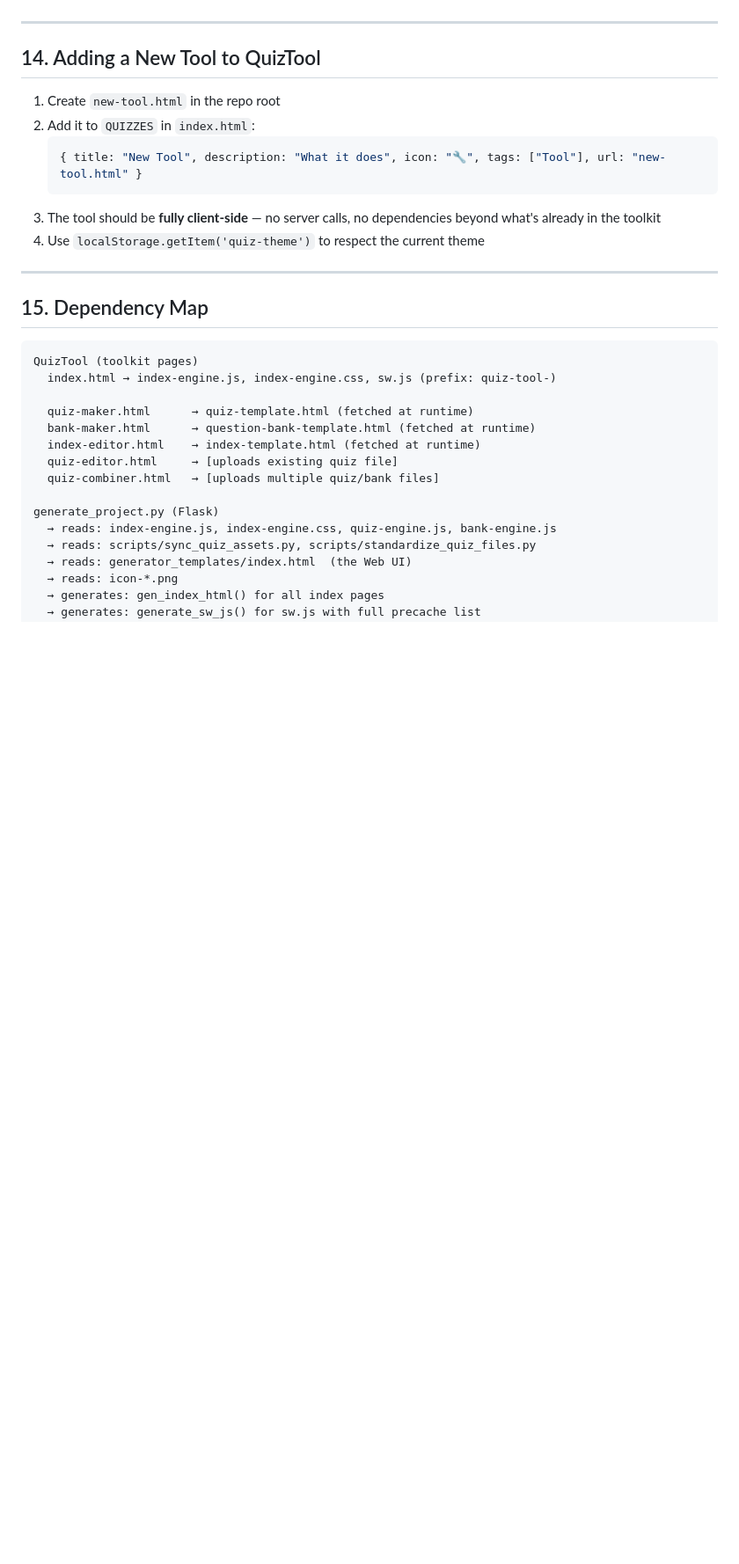
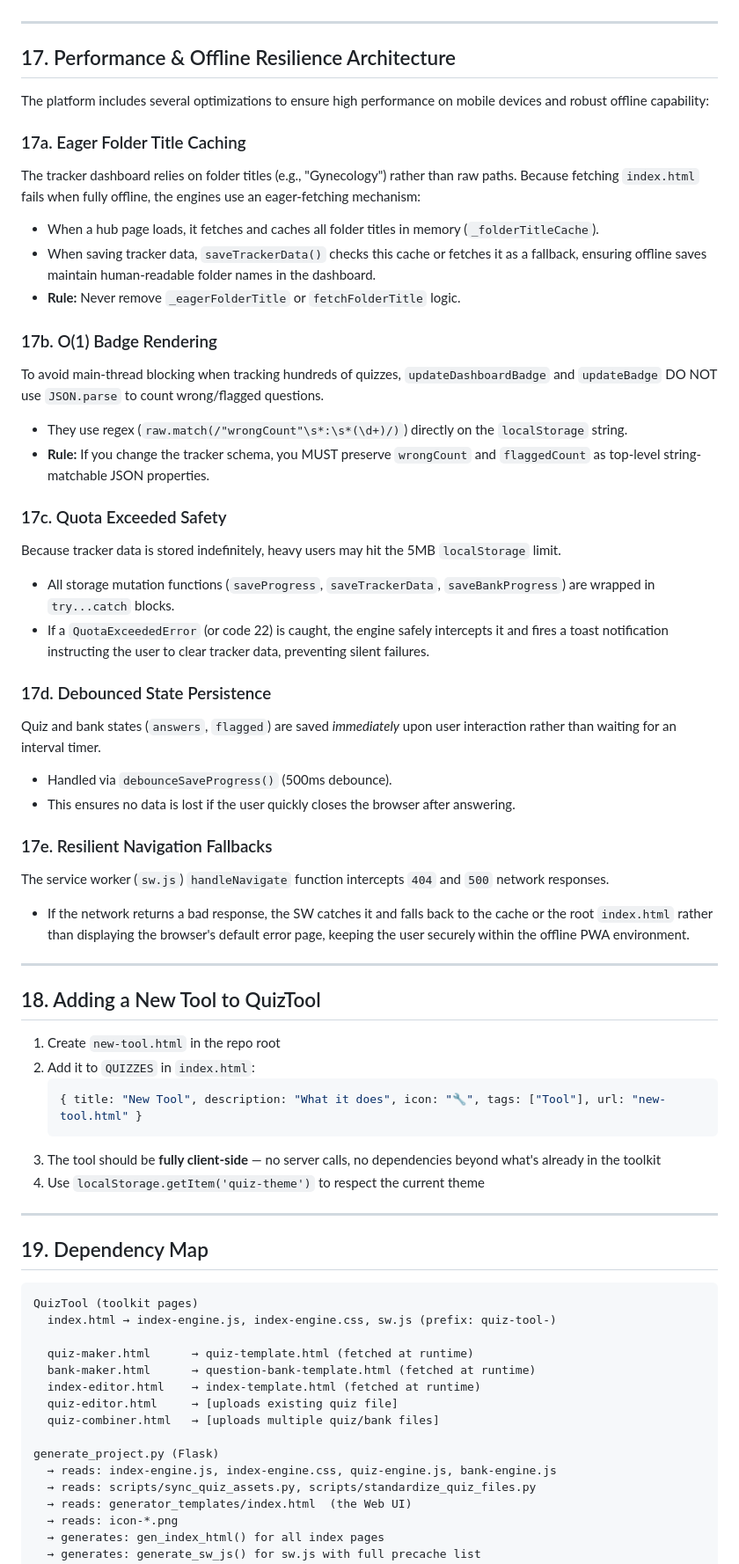
Before and after one commit to eyad-elghareeb/QuizTool, a Markdown page: AGENTS.md, the part around the change. Shown at 88% size. Rendered like a GitHub page; blank space fills up the shorter version.

````diff
--- a/AGENTS.md
+++ b/AGENTS.md
@@ -528,7 +528,38 @@ To maintain the stability of the toolkit, the accuracy of the project generator,
 
 ---
 
-## 14. Adding a New Tool to QuizTool
+## 17. Performance & Offline Resilience Architecture
+
+The platform includes several optimizations to ensure high performance on mobile devices and robust offline capability:
+
+### 17a. Eager Folder Title Caching
+The tracker dashboard relies on folder titles (e.g., "Gynecology") rather than raw paths. Because fetching `index.html` fails when fully offline, the engines use an eager-fetching mechanism:
+- When a hub page loads, it fetches and caches all folder titles in memory (`_folderTitleCache`).
+- When saving tracker data, `saveTrackerData()` checks this cache or fetches it as a fallback, ensuring offline saves maintain human-readable folder names in the dashboard.
+- **Rule:** Never remove `_eagerFolderTitle` or `fetchFolderTitle` logic.
+
+### 17b. O(1) Badge Rendering
+To avoid main-thread blocking when tracking hundreds of quizzes, `updateDashboardBadge` and `updateBadge` DO NOT use `JSON.parse` to count wrong/flagged questions.
+- They use regex (`raw.match(/"wrongCount"\s*:\s*(\d+)/)`) directly on the `localStorage` string.
+- **Rule:** If you change the tracker schema, you MUST preserve `wrongCount` and `flaggedCount` as top-level string-matchable JSON properties.
+
+### 17c. Quota Exceeded Safety
+Because tracker data is stored indefinitely, heavy users may hit the 5MB `localStorage` limit.
+- All storage mutation functions (`saveProgress`, `saveTrackerData`, `saveBankProgress`) are wrapped in `try...catch` blocks.
+- If a `QuotaExceededError` (or code 22) is caught, the engine safely intercepts it and fires a toast notification instructing the user to clear tracker data, preventing silent failures.
+
+### 17d. Debounced State Persistence
+Quiz and bank states (`answers`, `flagged`) are saved *immediately* upon user interaction rather than waiting for an interval timer.
+- Handled via `debounceSaveProgress()` (500ms debounce).
+- This ensures no data is lost if the user quickly closes the browser after answering.
+
+### 17e. Resilient Navigation Fallbacks
+The service worker (`sw.js`) `handleNavigate` function intercepts `404` and `500` network responses.
+- If the network returns a bad response, the SW catches it and falls back to the cache or the root `index.html` rather than displaying the browser's default error page, keeping the user securely within the offline PWA environment.
+
+---
+
+## 18. Adding a New Tool to QuizTool
 
 1. Create `new-tool.html` in the repo root
 2. Add it to `QUIZZES` in `index.html`:
@@ -540,7 +571,7 @@ To maintain the stability of the toolkit, the accuracy of the project generator,
 
 ---
 
-## 15. Dependency Map
+## 19. Dependency Map
 
 ```
 QuizTool (toolkit pages)
````
